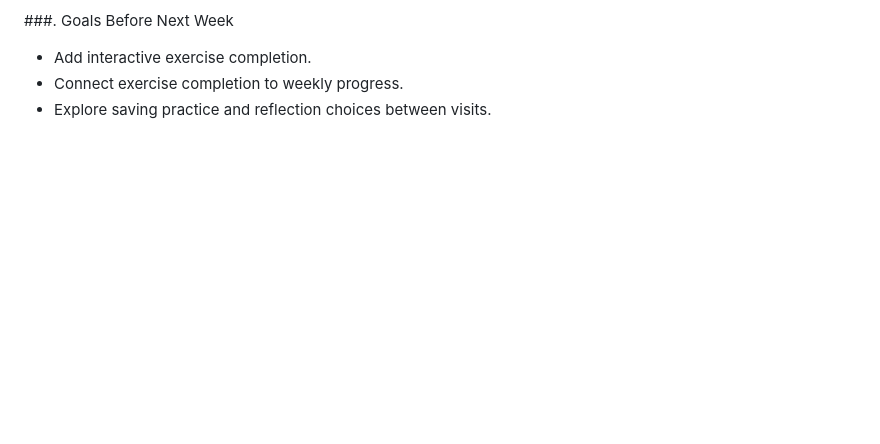
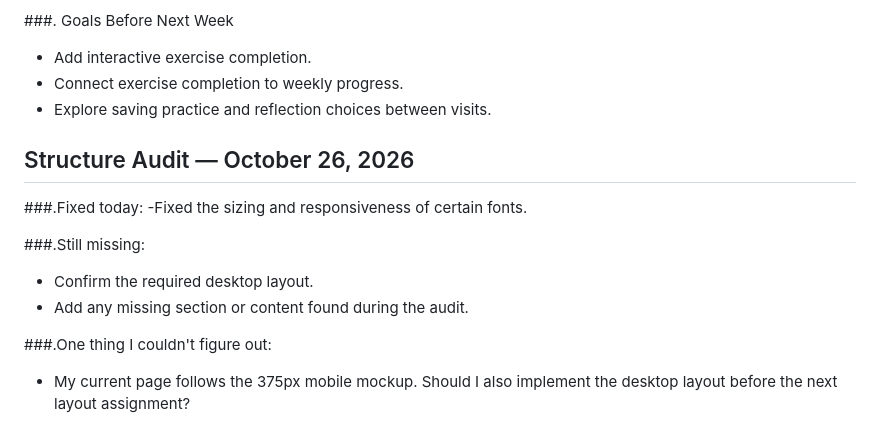
Before and after one commit to sz5165-bot/f26-nyu-project-shikuan-zhu, a Markdown page: README.md, the part around one of its changes. Drawn GitHub-style; blank space fills up the shorter version.

Commit message:
The Structure Audit

```diff
--- a/README.md
+++ b/README.md
@@ -126,3 +124,17 @@ I resolved this with assistance by consolidating the CSS into one vertical layou
 - Add interactive exercise completion.
 - Connect exercise completion to weekly progress.
 - Explore saving practice and reflection choices between visits.
+
+## Structure Audit — October 26, 2026
+
+###\.Fixed today:
+-Fixed the sizing and responsiveness of certain fonts.
+
+###\.Still missing:
+
+- Confirm the required desktop layout.
+- Add any missing section or content found during the audit.
+
+###\.One thing I couldn't figure out:
+
+- My current page follows the 375px mobile mockup. Should I also implement the desktop layout before the next layout assignment?
```
Also changed, not shown: other parts of README.md (+12 -14 lines).
